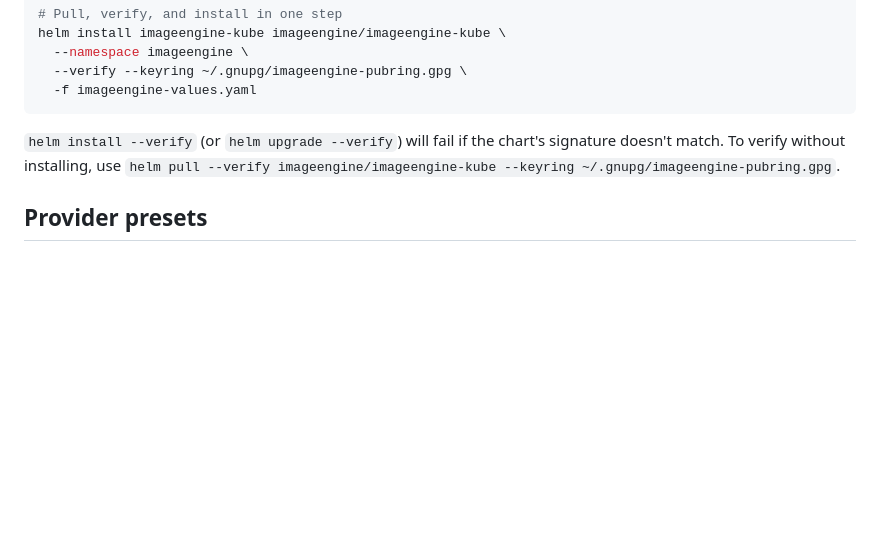
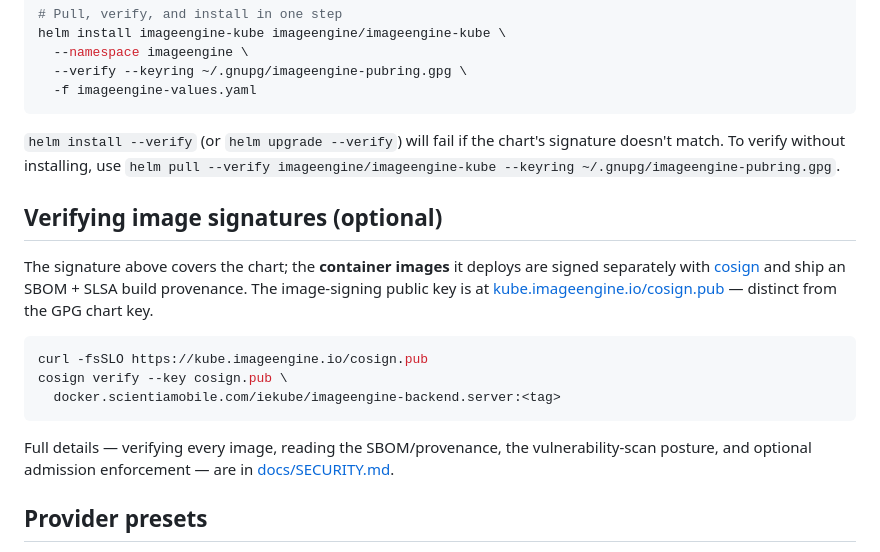
Before and after one commit to imgeng/imageengine-kube-helm, a Markdown page: charts/imageengine-kube/README.md, the part around the change. Drawn GitHub-style; blank space fills up the shorter version.

````diff
--- a/charts/imageengine-kube/README.md
+++ b/charts/imageengine-kube/README.md
@@ -84,6 +84,18 @@ helm install imageengine-kube imageengine/imageengine-kube \
 
 `helm install --verify` (or `helm upgrade --verify`) will fail if the chart's signature doesn't match. To verify without installing, use `helm pull --verify imageengine/imageengine-kube --keyring ~/.gnupg/imageengine-pubring.gpg`.
 
+## Verifying image signatures (optional)
+
+The signature above covers the chart; the **container images** it deploys are signed separately with [cosign](https://github.com/sigstore/cosign) and ship an SBOM + SLSA build provenance. The image-signing public key is at [kube.imageengine.io/cosign.pub](https://kube.imageengine.io/cosign.pub) — distinct from the GPG chart key.
+
+```bash
+curl -fsSLO https://kube.imageengine.io/cosign.pub
+cosign verify --key cosign.pub \
+  docker.scientiamobile.com/iekube/imageengine-backend.server:<tag>
+```
+
+Full details — verifying every image, reading the SBOM/provenance, the vulnerability-scan posture, and optional admission enforcement — are in [docs/SECURITY.md](docs/SECURITY.md).
+
 ## Provider presets
 
 Setting `provider:` auto-configures the right storage class and ingress class for that platform. Explicit values in your file always take precedence. Cloud-LB-specific annotations (LB name, NLB type, scheme, etc.) live under `service.annotations` — see your provider doc ([AWS](docs/providers/AWS.md), [Azure](docs/providers/AZURE.md), [DigitalOcean](docs/providers/DIGITALOCEAN.md), [GKE](docs/providers/GKE.md), [Linode](docs/providers/LINODE.md), or [self-managed](docs/providers/CUSTOM.md)) for the right keys.
````
Also changed, not shown: README.md (+17 -0 lines), 1 other file.
